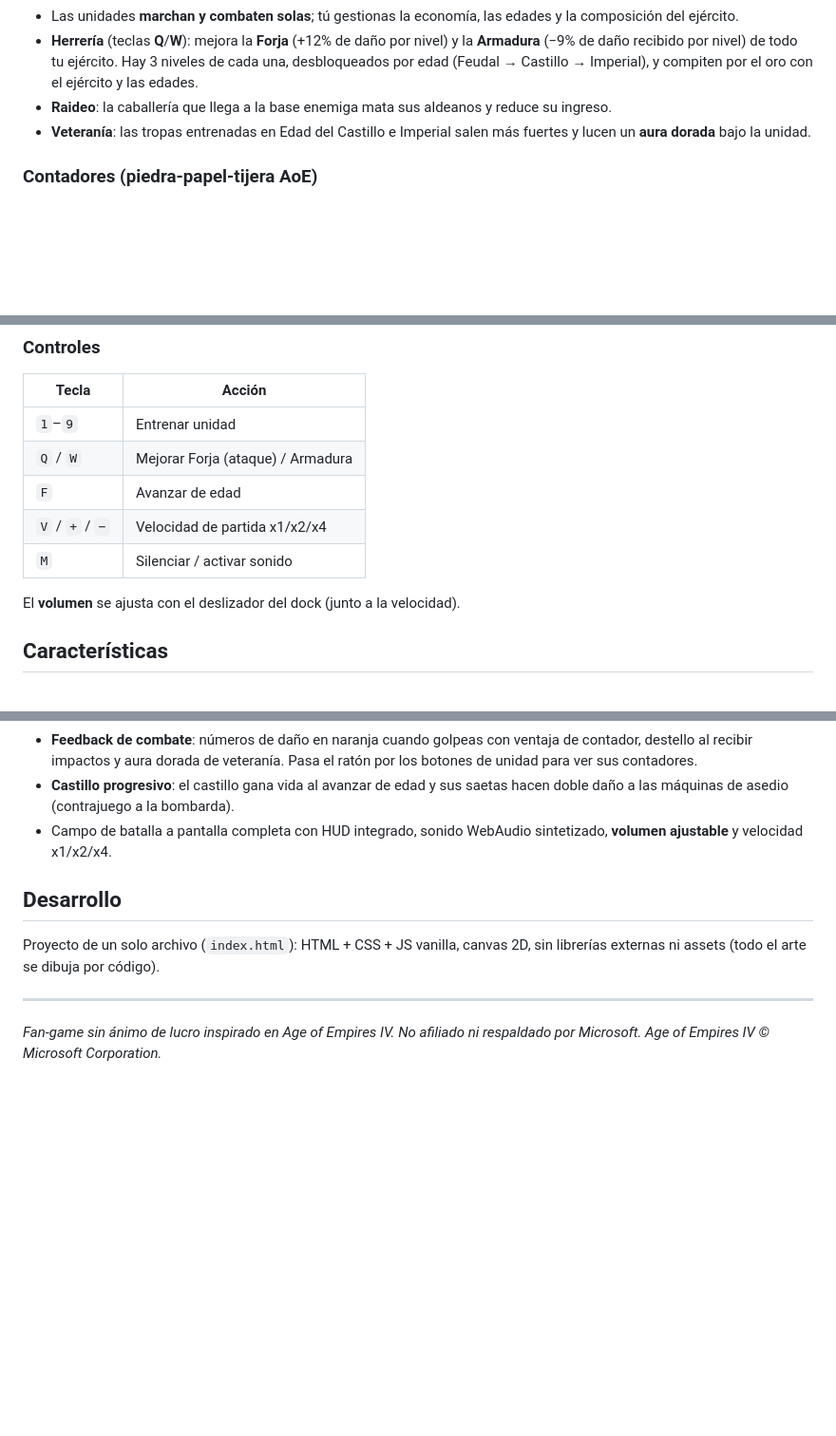
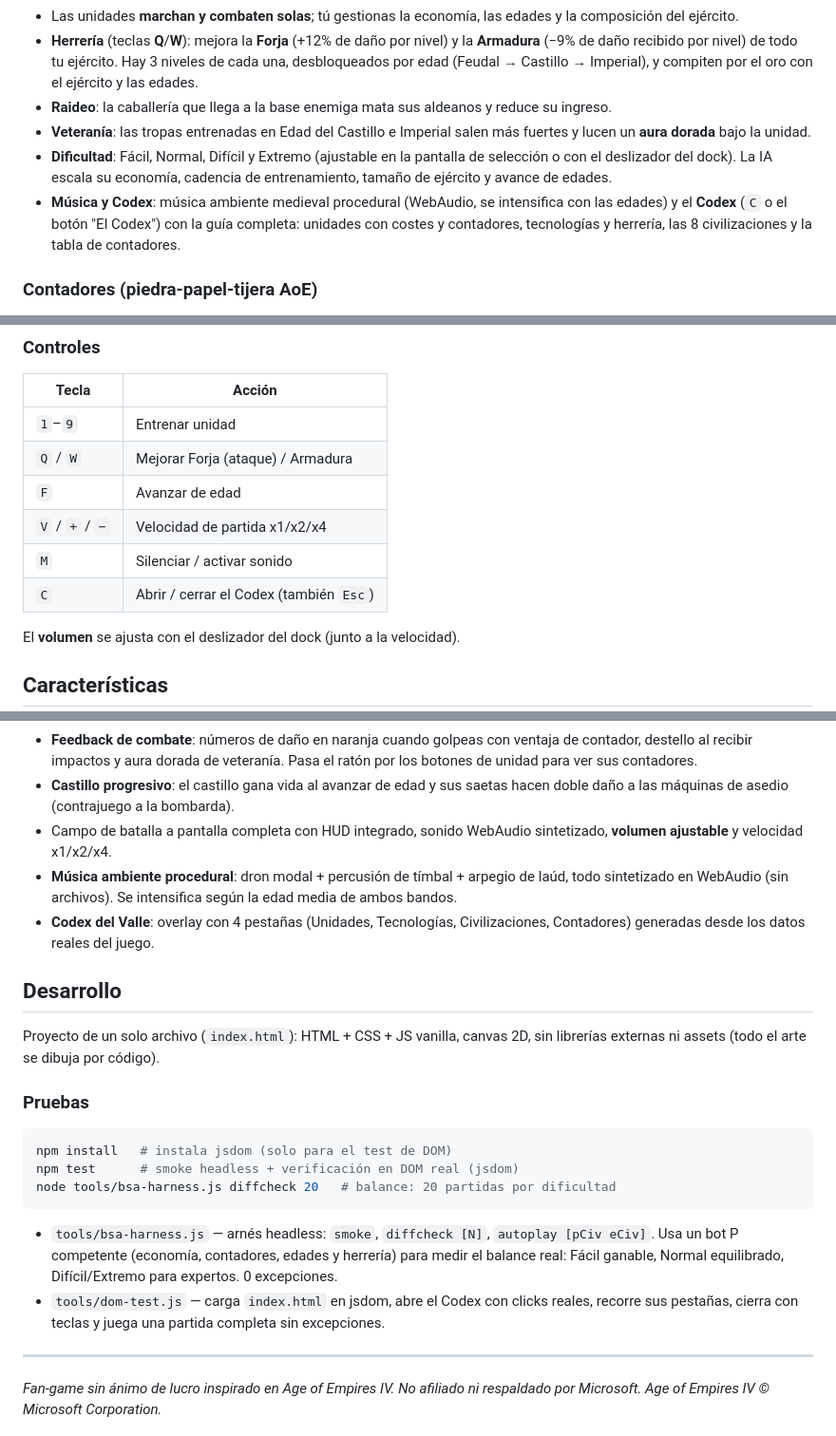
Before and after one commit to pilshub/battleside-ages, a Markdown page: README.md, 3 parts joined by grey strips. Shown at 95% size. GitHub-like rendering; blank space fills up the shorter version.

Commit message:
README: musica, Codex, dificultad y pruebas documentadas

````diff
--- a/README.md
+++ b/README.md
@@ -19,6 +19,8 @@ Abre `index.html` en el navegador, o juega online vía GitHub Pages:
 - **Herrería** (teclas **Q**/**W**): mejora la **Forja** (+12% de daño por nivel) y la **Armadura** (−9% de daño recibido por nivel) de todo tu ejército. Hay 3 niveles de cada una, desbloqueados por edad (Feudal → Castillo → Imperial), y compiten por el oro con el ejército y las edades.
 - **Raideo**: la caballería que llega a la base enemiga mata sus aldeanos y reduce su ingreso.
 - **Veteranía**: las tropas entrenadas en Edad del Castillo e Imperial salen más fuertes y lucen un **aura dorada** bajo la unidad.
+- **Dificultad**: Fácil, Normal, Difícil y Extremo (ajustable en la pantalla de selección o con el deslizador del dock). La IA escala su economía, cadencia de entrenamiento, tamaño de ejército y avance de edades.
+- **Música y Codex**: música ambiente medieval procedural (WebAudio, se intensifica con las edades) y el **Codex** (`C` o el botón "El Codex") con la guía completa: unidades con costes y contadores, tecnologías y herrería, las 8 civilizaciones y la tabla de contadores.
 
 ### Contadores (piedra-papel-tijera AoE)
 
@@ -38,6 +40,7 @@ Abre `index.html` en el navegador, o juega online vía GitHub Pages:
 | `F` | Avanzar de edad |
 | `V` / `+` / `−` | Velocidad de partida x1/x2/x4 |
 | `M` | Silenciar / activar sonido |
+| `C` | Abrir / cerrar el Codex (también `Esc`) |
 
 El **volumen** se ajusta con el deslizador del dock (junto a la velocidad).
 
@@ -51,12 +54,25 @@ El **volumen** se ajusta con el deslizador del dock (junto a la velocidad).
 - **Feedback de combate**: números de daño en naranja cuando golpeas con ventaja de contador, destello al recibir impactos y aura dorada de veteranía. Pasa el ratón por los botones de unidad para ver sus contadores.
 - **Castillo progresivo**: el castillo gana vida al avanzar de edad y sus saetas hacen doble daño a las máquinas de asedio (contrajuego a la bombarda).
 - Campo de batalla a pantalla completa con HUD integrado, sonido WebAudio sintetizado, **volumen ajustable** y velocidad x1/x2/x4.
+- **Música ambiente procedural**: dron modal + percusión de tímbal + arpegio de laúd, todo sintetizado en WebAudio (sin archivos). Se intensifica según la edad media de ambos bandos.
+- **Codex del Valle**: overlay con 4 pestañas (Unidades, Tecnologías, Civilizaciones, Contadores) generadas desde los datos reales del juego.
 
 ## Desarrollo
 
 Proyecto de un solo archivo (`index.html`): HTML + CSS + JS vanilla, canvas 2D,
 sin librerías externas ni assets (todo el arte se dibuja por código).
 
+### Pruebas
+
+```sh
+npm install   # instala jsdom (solo para el test de DOM)
+npm test      # smoke headless + verificación en DOM real (jsdom)
+node tools/bsa-harness.js diffcheck 20   # balance: 20 partidas por dificultad
+```
+
+- `tools/bsa-harness.js` — arnés headless: `smoke`, `diffcheck [N]`, `autoplay [pCiv eCiv]`. Usa un bot P competente (economía, contadores, edades y herrería) para medir el balance real: Fácil ganable, Normal equilibrado, Difícil/Extremo para expertos. 0 excepciones.
+- `tools/dom-test.js` — carga `index.html` en jsdom, abre el Codex con clicks reales, recorre sus pestañas, cierra con teclas y juega una partida completa sin excepciones.
+
 ---
 
 *Fan-game sin ánimo de lucro inspirado en Age of Empires IV. No afiliado ni
````
